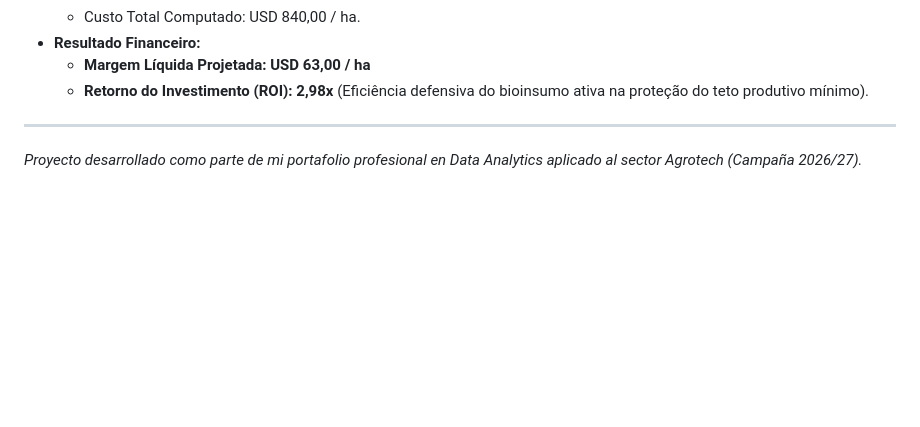
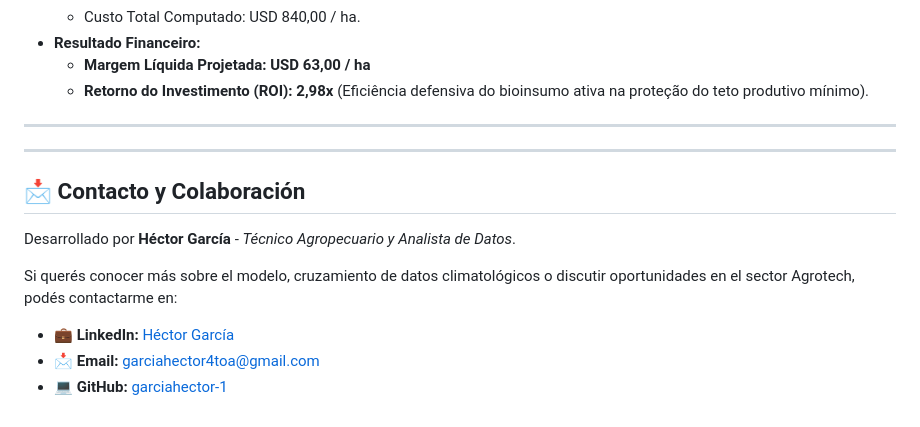
Before and after one commit to garciahector-1/agro-analytics-mercado-bioinsumos, a Markdown page: README.md, the part around the change. Drawn GitHub-style; blank space fills up the shorter version.

```diff
--- a/README.md
+++ b/README.md
@@ -44,4 +44,12 @@ Proyecto interdisciplinario de modelado predictivo y análisis de datos enfocado
   * **Retorno do Investimento (ROI):** **2,98x** (Eficiência defensiva do bioinsumo ativa na proteção do teto produtivo mínimo).
 
 ---
-*Proyecto desarrollado como parte de mi portafolio profesional en Data Analytics aplicado al sector Agrotech (Campaña 2026/27).*
+---
+
+## 📩 Contacto y Colaboración
+Desarrollado por **Héctor García** - *Técnico Agropecuario y Analista de Datos*.
+
+Si querés conocer más sobre el modelo, cruzamiento de datos climatológicos o discutir oportunidades en el sector Agrotech, podés contactarme en:
+* **💼 LinkedIn:** [Héctor García](https://www.linkedin.com/in/h%C3%A9ctor-garc%C3%ADa-aa4687227/)
+* **📩 Email:** [garciahector4toa@gmail.com](mailto:garciahector4toa@gmail.com)
+* **💻 GitHub:** [garciahector-1](https://github.com/garciahector-1)
```
